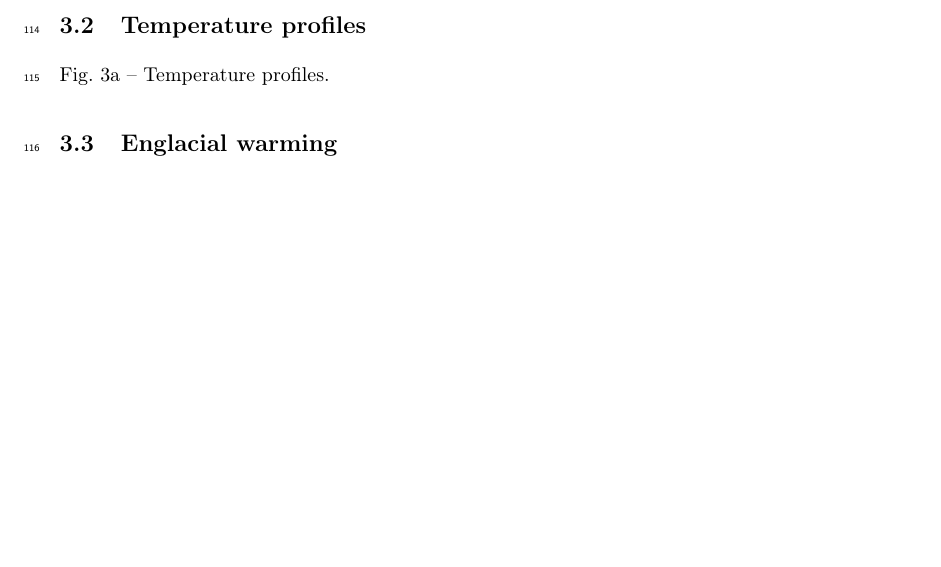
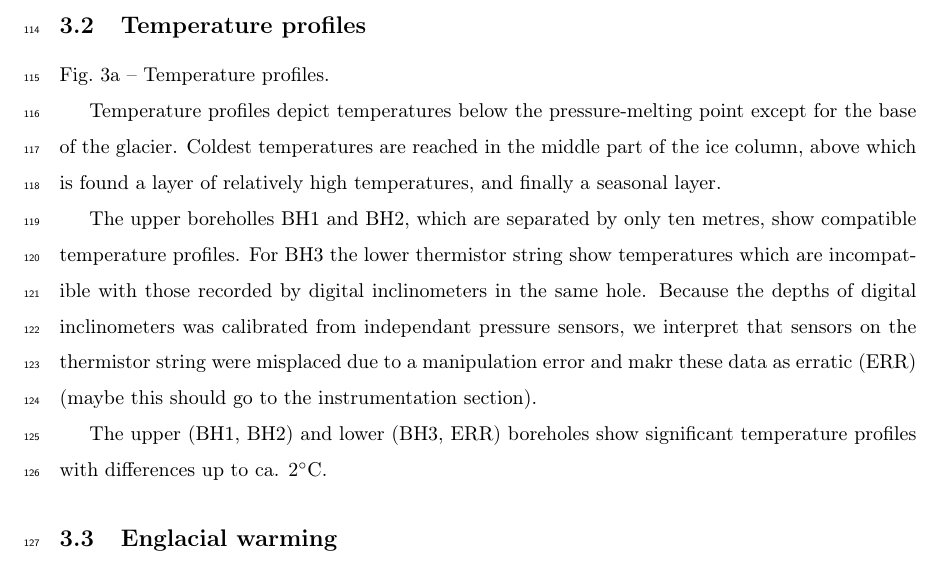
Before and after one commit to juseg/bowdoin, a LaTeX paper (articles/temperature/bowdoin-temperature.tex): part of page 5 of 8 before the commit and part of page 5 of 9 after it, cut so that both start at the same text, the shorter picture padded with empty space. Compiled offline with pdfLaTeX.

Commit message:
Draft results on temperature profiles.

```diff
--- a/articles/temperature/bowdoin-temperature.tex
+++ b/articles/temperature/bowdoin-temperature.tex
@@ -230,7 +230,25 @@
 
 
 \subsection{Temperature profiles}
+
     Fig.~\ref{fig:profiles}a -- Temperature profiles.
+
+    Temperature profiles depict temperatures below the pressure-melting point
+    except for the base of the glacier. Coldest temperatures are reached in the
+    middle part of the ice column, above which is found a layer of relatively
+    high temperatures, and finally a seasonal layer.
+
+    The upper boreholles BH1 and BH2, which are separated by only ten metres,
+    show compatible temperature profiles. For BH3 the lower thermistor string
+    show temperatures which are incompatible with those recorded by digital
+    inclinometers in the same hole. Because the depths of digital inclinometers
+    was calibrated from independant pressure sensors, we interpret that sensors
+    on the thermistor string were misplaced due to a manipulation error and
+    makr these data as erratic (ERR) (maybe this should go to the
+    instrumentation section).
+
+    The upper (BH1, BH2) and lower (BH3, ERR) boreholes show significant
+    temperature profiles with differences up to ca. 2$^\circ$C.
 
 \subsection{Englacial warming}
     Fig.~\ref{fig:profiles}b -- Warming profiles.
```
